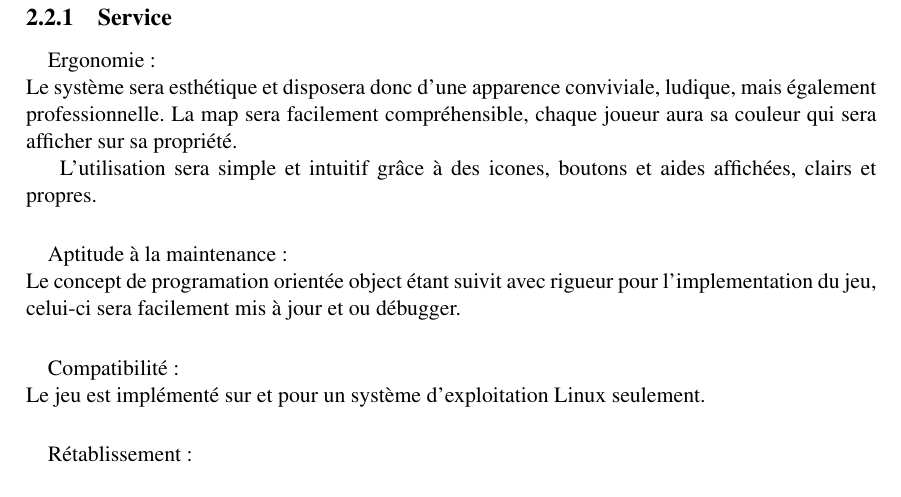
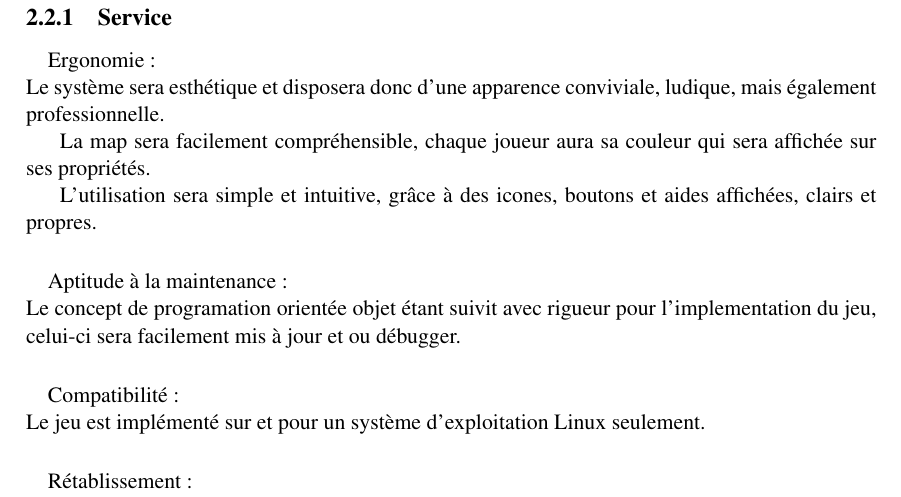
Before and after one commit to HqWisen/CityLord, a LaTeX document (srd/srd.tex): part of page 19 of 23, cut so that both start at the same text. Compiled offline with pdfLaTeX.

Commit message:
[SRD] Correction de fautes d'orthographes

```diff
--- a/srd/srd.tex
+++ b/srd/srd.tex
@@ -530,21 +530,22 @@ Lorsque un joueur reçoit une offre sur un bâtiment, une fenêtre s'affiche ave
 \subsection{Service}
 \paragraph{}Ergonomie:  \newline
 Le système sera esthétique et disposera donc d’une apparence conviviale, ludique, mais également professionnelle.
-La map sera facilement compréhensible, chaque joueur aura sa couleur qui sera afficher sur sa propriété.
 
-L'utilisation sera simple et intuitif grâce à des icones, boutons et aides affichées, clairs et propres.
+La map sera facilement compréhensible, chaque joueur aura sa couleur qui sera affichée sur ses propriétés.
+
+L'utilisation sera simple et intuitive, grâce à des icones, boutons et aides affichées, clairs et propres.
 
 \paragraph{}Aptitude à la maintenance:  \newline
-Le concept de programation orientée object étant suivit avec rigueur pour l'implementation du jeu, celui-ci sera facilement mis à jour et ou débugger.
-
-
+Le concept de programation orientée objet étant suivit avec rigueur pour l'implementation du jeu, celui-ci sera facilement mis à jour et ou débugger.
 
 \paragraph{}Compatibilité:  \newline
 Le jeu est implémenté sur et pour un système d'exploitation Linux seulement.
 
 \paragraph{}Rétablissement:  \newline
-Dans le cas d'un crash ou d'arrêt de serveur, il faut faire en sorte que les joueurs puissent reprendre leur partie. Le serveur fera donc une sauvegarde automatique à chaque debut de journée(de la partie en cours, 7h du matin). Vu qu'une seule sauvegarde est nécessaire, la nouvelle remplacera la précédente.
+Dans le cas d'un crash ou d'arrêt de serveur, il faut faire en sorte que les joueurs puissent reprendre leur partie. Le serveur fera donc une sauvegarde automatique à chaque debut de journée(de la partie en cours, 7h du matin).
+Vu qu'une seule sauvegarde est nécessaire, la nouvelle remplacera la précédente.
 Si la partie se termine, la sauvegarde lié à celle-ci sera supprimée.
+
 Quand le serveur re-démarre, il verifie si une partie en cours a été interrompue; si oui, il relance la partie grâce à sa sauvegarde.
 
 \paragraph{}Disponibilité:  \newline
```
